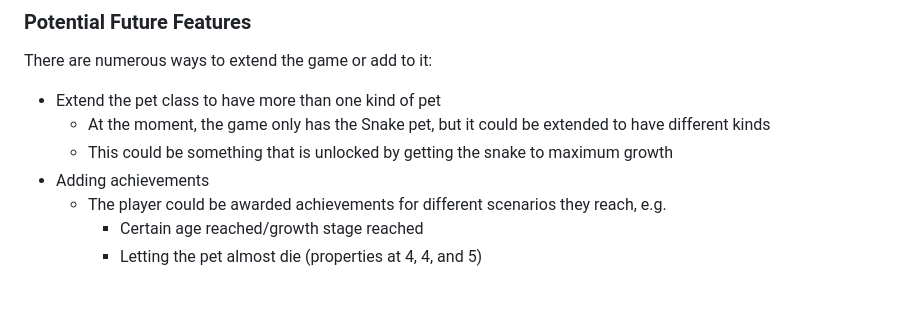
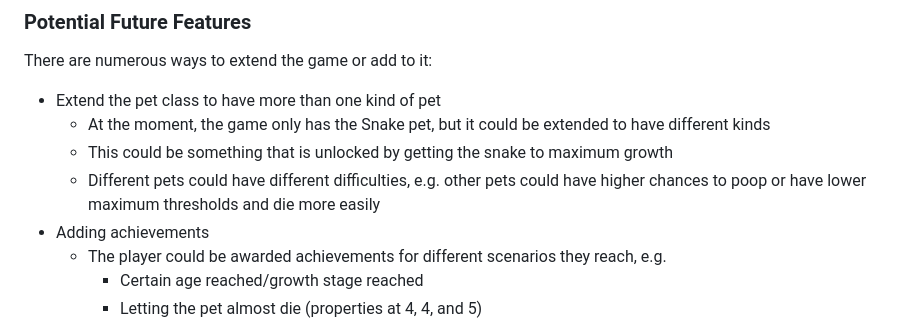
Before and after one commit to hashtag-squirrel/my-little-snek, a Markdown page: README.md, the part around the change. Drawn GitHub-style; blank space fills up the shorter version.

```diff
--- a/README.md
+++ b/README.md
@@ -258,6 +258,7 @@ There are numerous ways to extend the game or add to it:
 - Extend the pet class to have more than one kind of pet
   - At the moment, the game only has the Snake pet, but it could be extended to have different kinds
   - This could be something that is unlocked by getting the snake to maximum growth
+  - Different pets could have different difficulties, e.g. other pets could have higher chances to poop or have lower maximum thresholds and die more easily
 - Adding achievements
   - The player could be awarded achievements for different scenarios they reach, e.g.
     - Certain age reached/growth stage reached
```
